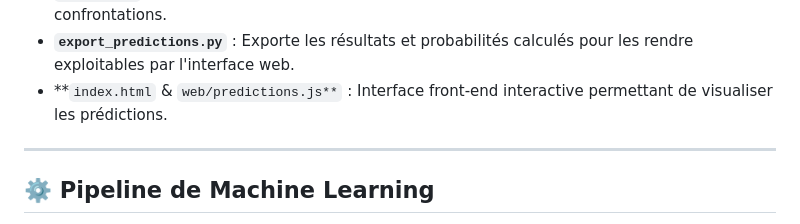
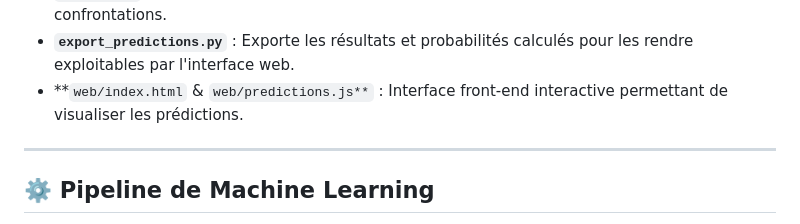
Before and after one commit to Mathieu7483/Rugby, a Markdown page: README.md, the part around the change. Rendered like a GitHub page.

Commit message:
update: correct path for index.html in project structure section of README.md

```diff
--- a/README.md
+++ b/README.md
@@ -48,7 +48,7 @@ Directory structure:
 * **`train_model.py` / `train_and_save.py**` : Scripts dédiés au chargement du dataset historique, au traitement des données (feature engineering), à l'entraînement et à la persistance du modèle de Machine Learning.
 * **`predict.py`** : Script d'inférence permettant de générer des prédictions sur de nouvelles confrontations.
 * **`export_predictions.py`** : Exporte les résultats et probabilités calculés pour les rendre exploitables par l'interface web.
-* **`index.html` & `web/predictions.js**` : Interface front-end interactive permettant de visualiser les prédictions.
+* **`web/index.html` & `web/predictions.js**` : Interface front-end interactive permettant de visualiser les prédictions.
 
 ---
 
```
